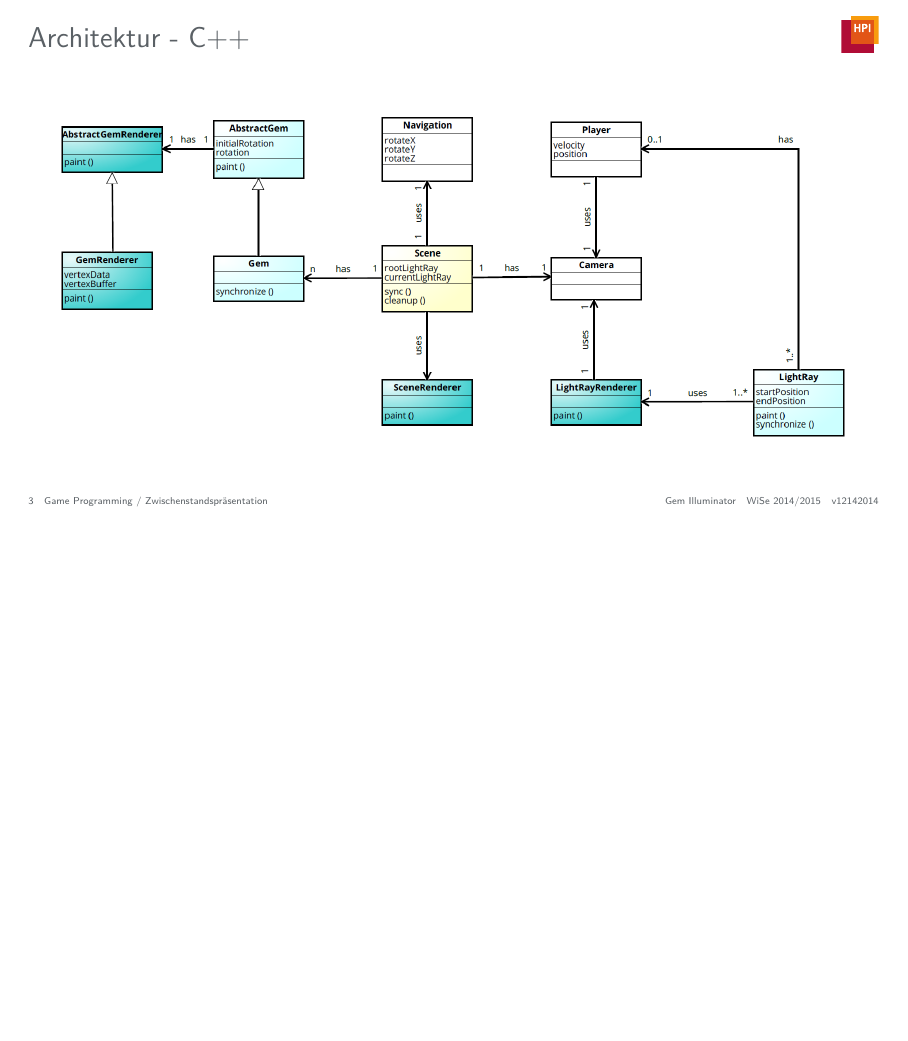
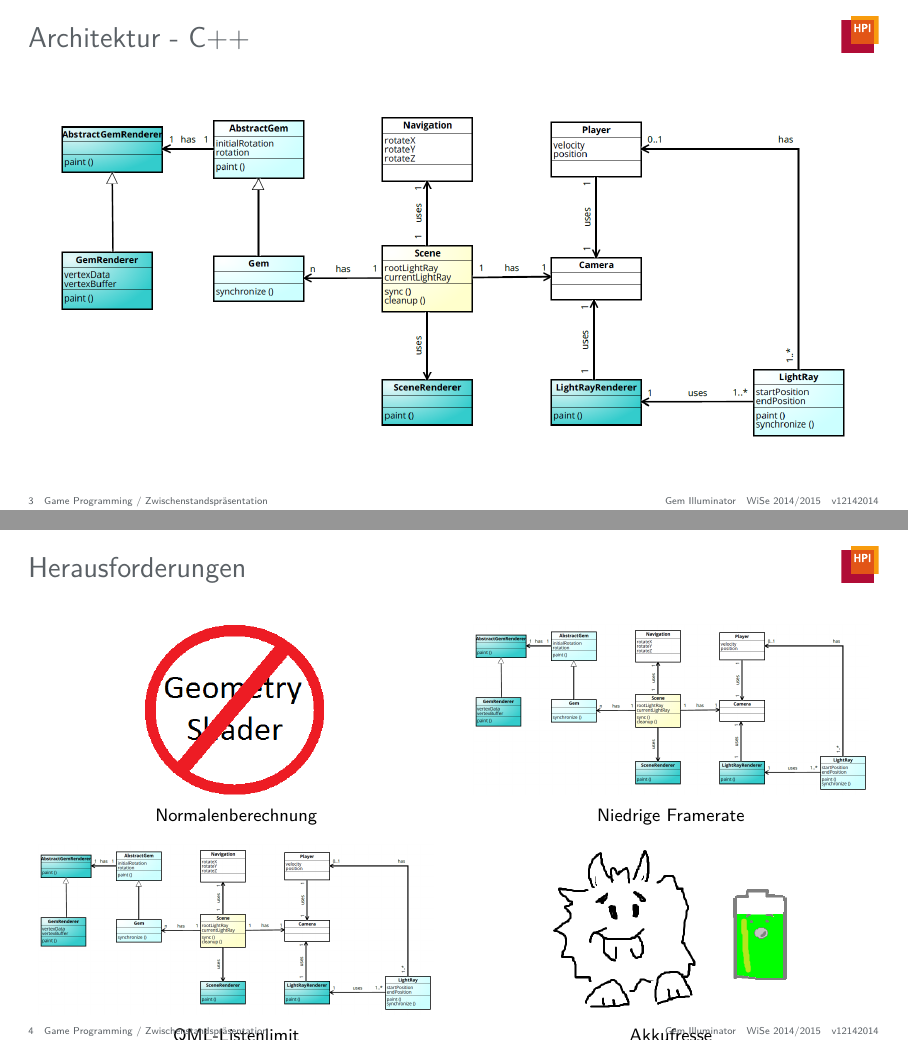
Before and after one commit to JenniferStamm/GemIlluminator, LaTeX slides (presentations/intermediate-presentation/presentation/intermediate-presentation.tex): page 3 of 7 before the commit and pages 3 and 4 of 8 after it, the two joined at a grey line, the shorter picture padded with empty space. Compiled offline with pdfLaTeX.

Commit message:
Add challenges slide

```diff
--- a/presentations/intermediate-presentation/presentation/intermediate-presentation.tex
+++ b/presentations/intermediate-presentation/presentation/intermediate-presentation.tex
@@ -16,12 +16,47 @@
 	\end{figure}
 \end{frame}
 
+
 \begin{frame}{Architektur - C++}
 	\begin{figure}
 		\centering
 		\includegraphics[width=\textwidth, height=\textheight, keepaspectratio]{images/klassendiagramm}
 	\end{figure}
 \end{frame}
+
+
+\slideonetoone
+{Herausforderungen}
+{
+	\begin{figure}
+		\centering
+		\begin{subfigure}{\textwidth}
+			\centering
+			\includegraphics[width=\textwidth, height=0.35\textheight, keepaspectratio]{images/nogeometry}
+			\caption{Normalenberechnung}
+		\end{subfigure}
+		\begin{subfigure}{\textwidth}
+			\centering
+			\includegraphics[width=\textwidth, height=0.35\textheight, keepaspectratio]{images/klassendiagramm}
+			\caption{QML-Listenlimit}
+		\end{subfigure}
+	\end{figure}
+}
+{
+	\begin{figure}
+		\centering
+		\begin{subfigure}{\textwidth}
+			\centering
+			\includegraphics[width=\textwidth, height=0.35\textheight, keepaspectratio]{images/klassendiagramm}
+			\caption{Niedrige Framerate}
+		\end{subfigure}
+		\begin{subfigure}{\textwidth}
+			\centering
+			\includegraphics[width=\textwidth, height=0.35\textheight, keepaspectratio]{images/akkufresser}
+			\caption{Akkufresse}
+		\end{subfigure}
+	\end{figure}
+}
 
 
 \begin{frame}{Lösungskonzepte}
```
Also changed, not shown: presentations/intermediate-presentation/presentation/images/akkufresser.png (added), presentations/intermediate-presentation/presentation/images/nogeometry.png (added).
